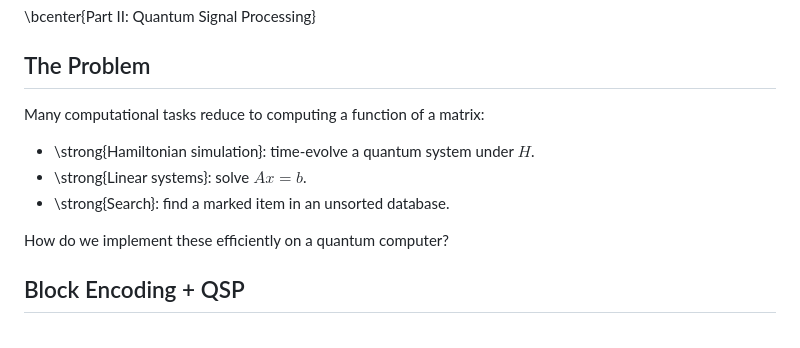
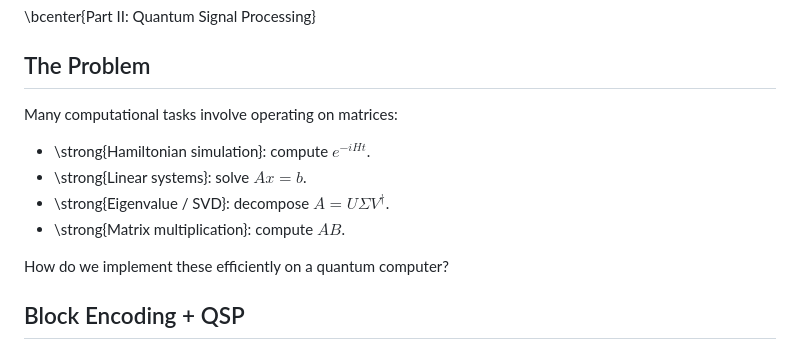
Before and after one commit to helloluxi/intro-quantum, a Markdown page: main.md, the part around the change. GitHub-like rendering.

Commit message:
replace QSP slide 1 with questions

```diff
--- a/main.md
+++ b/main.md
@@ -227,11 +227,12 @@ $$
 
 ## The Problem
 
-Many computational tasks reduce to computing a function of a matrix:
+Many computational tasks involve operating on matrices:
 
-- \strong{Hamiltonian simulation}: time-evolve a quantum system under $H$.
+- \strong{Hamiltonian simulation}: compute $e^{-iHt}$.
 - \strong{Linear systems}: solve $Ax = b$.
-- \strong{Search}: find a marked item in an unsorted database.
+- \strong{Eigenvalue / SVD}: decompose $A = U\Sigma V^\dagger$.
+- \strong{Matrix multiplication}: compute $AB$.
 
 How do we implement these efficiently on a quantum computer?
 
```
